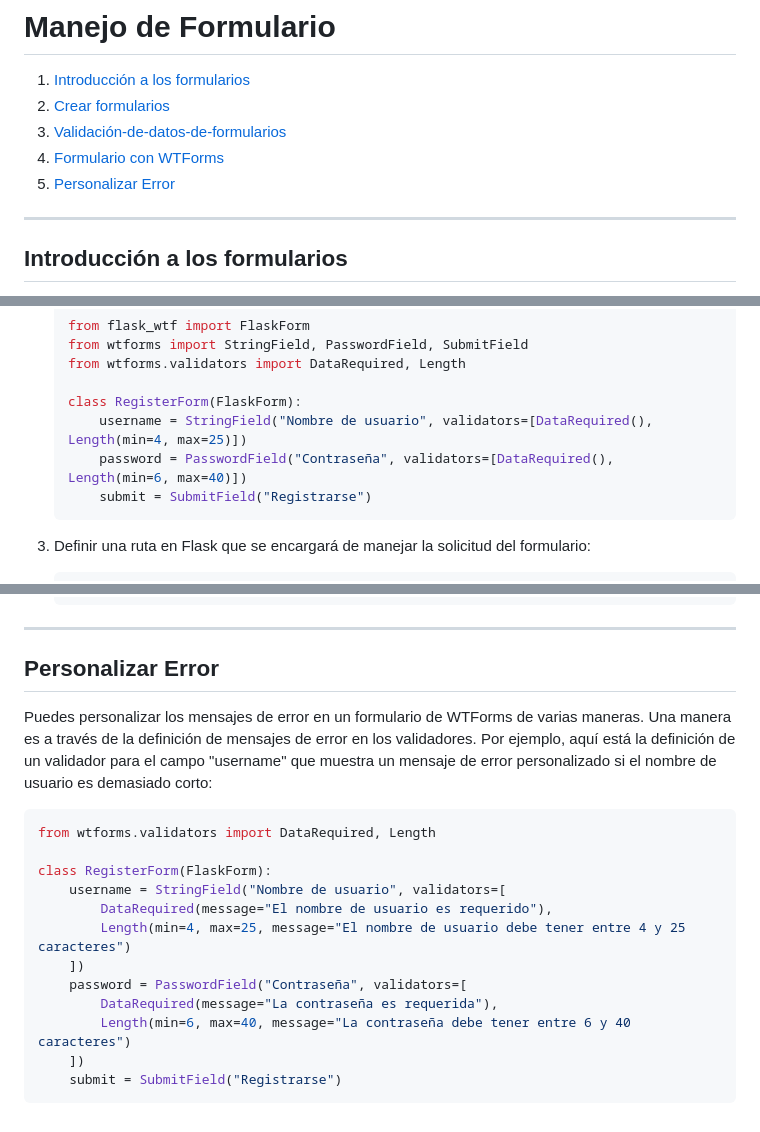
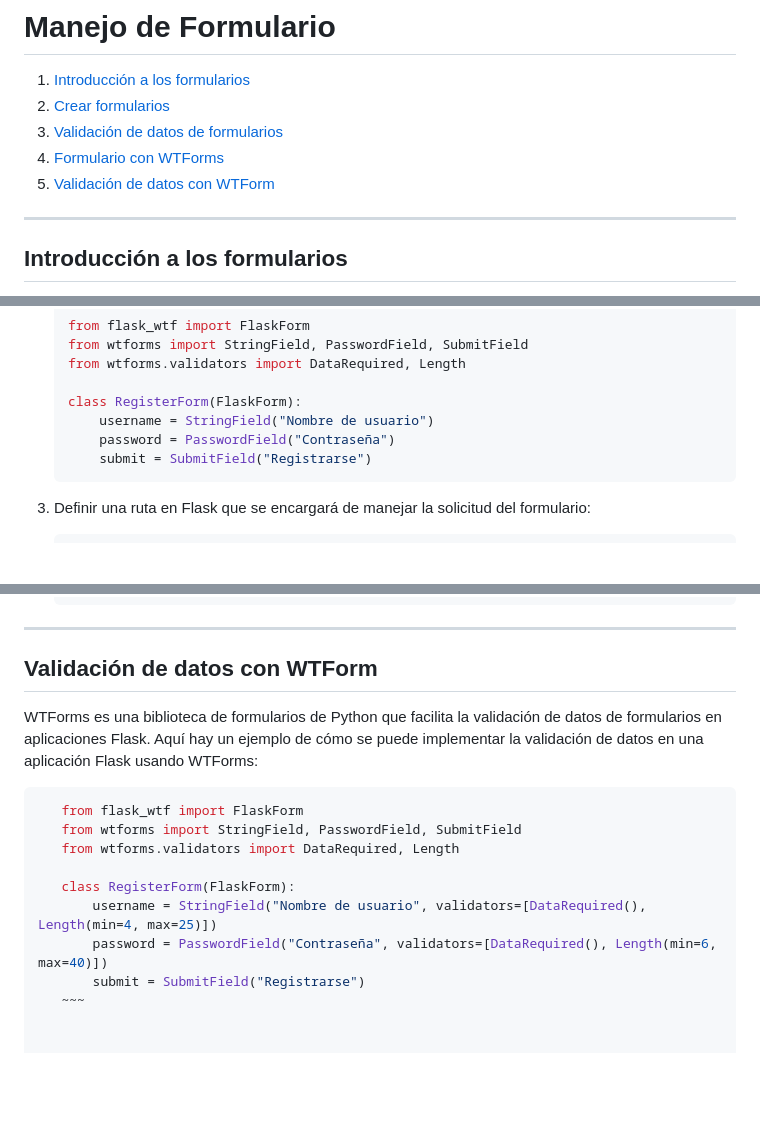
Before and after one commit to alexroel/curso-flask-udemy, a Markdown page: sections/03-form-handling.md, 3 parts joined by grey strips. Drawn GitHub-style; blank space fills up the shorter version.

Commit message:
curso-flask

```diff
--- a/sections/03-form-handling.md
+++ b/sections/03-form-handling.md
@@ -2,9 +2,9 @@
 
 1. [Introducción a los formularios](#Introducción-a-los-formularios)
 2. [Crear formularios](#Crear-formularios)
-3. [Validación-de-datos-de-formularios](#Validación-de-datos-de-formularios)
-4. [Formulario con WTForms](#Formulario-con-WTFormsk)
-5. [Personalizar Error](#Personalizar-Error )
+3. [Validación de datos de formularios](#Validación-de-datos-de-formularios)
+4. [Formulario con WTForms](#Formulario-con-WTForms)
+5. [Validación de datos con WTForm](#Validación-de-datos-con-WTForm)
 
 ---
 ## Introducción a los formularios
@@ -125,8 +125,8 @@ Aquí hay un ejemplo de código que explica cómo validar un formulario de regis
     from wtforms.validators import DataRequired, Length
 
     class RegisterForm(FlaskForm):
-        username = StringField("Nombre de usuario", validators=[DataRequired(), Length(min=4, max=25)])
-        password = PasswordField("Contraseña", validators=[DataRequired(), Length(min=6, max=40)])
+        username = StringField("Nombre de usuario")
+        password = PasswordField("Contraseña")
         submit = SubmitField("Registrarse")
     ~~~
 3. Definir una ruta en Flask que se encargará de manejar la solicitud del formulario:
@@ -152,20 +152,16 @@ Aquí hay un ejemplo de código que explica cómo validar un formulario de regis
     ~~~
 
 ---
-## Personalizar Error
-Puedes personalizar los mensajes de error en un formulario de WTForms de varias maneras. Una manera es a través de la definición de mensajes de error en los validadores. Por ejemplo, aquí está la definición de un validador para el campo "username" que muestra un mensaje de error personalizado si el nombre de usuario es demasiado corto:
+## Validación de datos con WTForm
+WTForms es una biblioteca de formularios de Python que facilita la validación de datos de formularios en aplicaciones Flask. Aquí hay un ejemplo de cómo se puede implementar la validación de datos en una aplicación Flask usando WTForms:
 
-~~~python
-from wtforms.validators import DataRequired, Length
+ ~~~python
+    from flask_wtf import FlaskForm
+    from wtforms import StringField, PasswordField, SubmitField
+    from wtforms.validators import DataRequired, Length
 
-class RegisterForm(FlaskForm):
-    username = StringField("Nombre de usuario", validators=[
-        DataRequired(message="El nombre de usuario es requerido"),
-        Length(min=4, max=25, message="El nombre de usuario debe tener entre 4 y 25 caracteres")
-    ])
-    password = PasswordField("Contraseña", validators=[
-        DataRequired(message="La contraseña es requerida"),
-        Length(min=6, max=40, message="La contraseña debe tener entre 6 y 40 caracteres")
-    ])
-    submit = SubmitField("Registrarse")
-~~~
+    class RegisterForm(FlaskForm):
+        username = StringField("Nombre de usuario", validators=[DataRequired(), Length(min=4, max=25)])
+        password = PasswordField("Contraseña", validators=[DataRequired(), Length(min=6, max=40)])
+        submit = SubmitField("Registrarse")
+    ~~~
```
